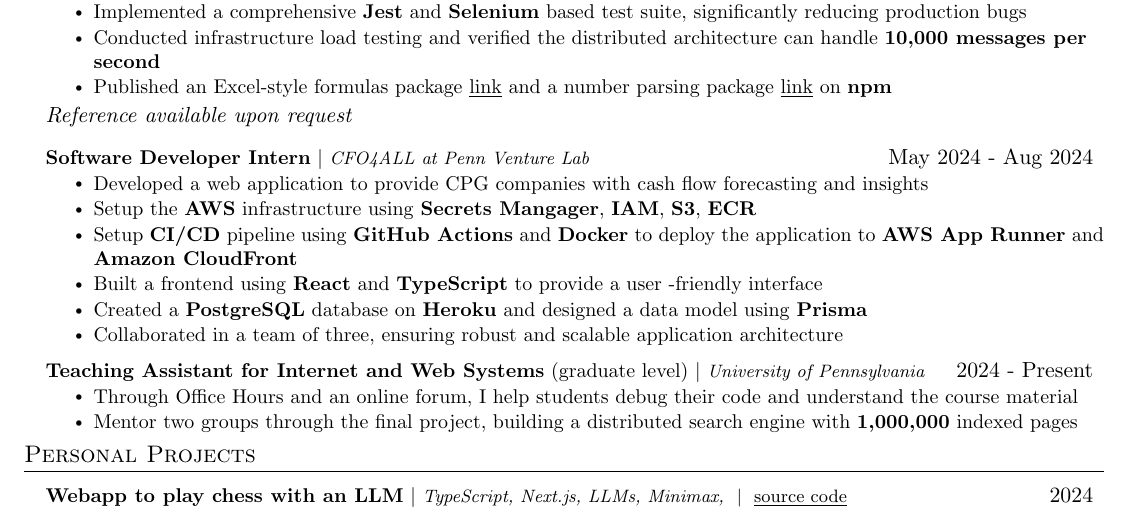
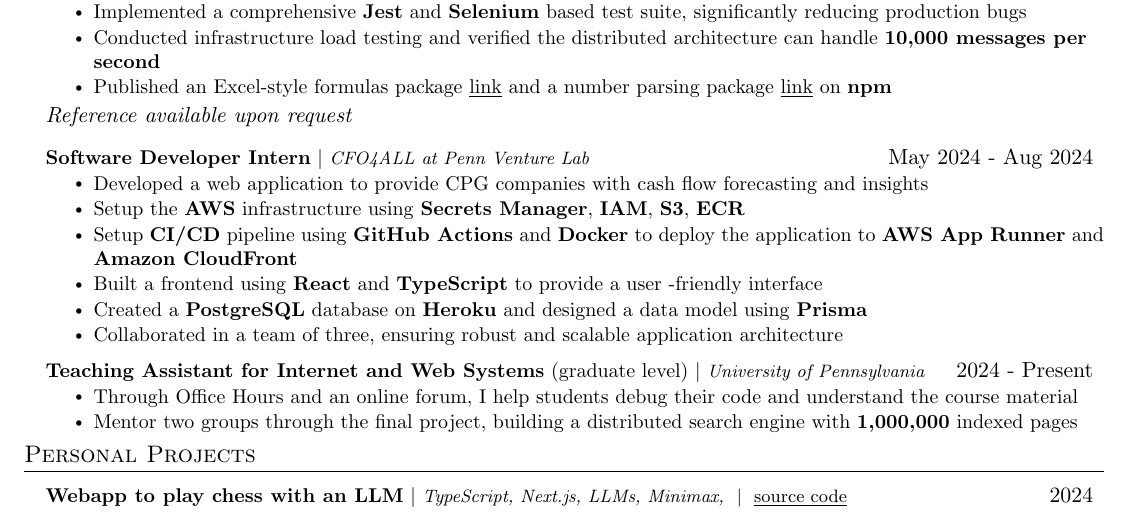
Before and after one commit to brianbob12/CV, a LaTeX CV (CV.tex): part of the page, cut so that both start at the same text. Compiled offline with pdfLaTeX.

Commit message:
spelling fix

```diff
--- a/CV.tex
+++ b/CV.tex
@@ -147,7 +147,7 @@
           {\textbf{Software Developer Intern} $|$ \footnotesize\emph{CFO4ALL at Penn Venture Lab}}{May 2024 - Aug 2024}
           \resumeItemListStart
             \resumeItem{Developed a web application to provide CPG companies with cash flow forecasting and insights}
-            \resumeItem{Setup the \textbf{AWS} infrastructure using \textbf{Secrets Mangager}, \textbf{IAM}, \textbf{S3}, \textbf{ECR}}
+            \resumeItem{Setup the \textbf{AWS} infrastructure using \textbf{Secrets Manager}, \textbf{IAM}, \textbf{S3}, \textbf{ECR}}
             \resumeItem{Setup \textbf{CI/CD} pipeline using \textbf{GitHub Actions} and \textbf{Docker} to deploy the application to \textbf{AWS App Runner} and \textbf{Amazon CloudFront}}
             \resumeItem{Built a frontend using \textbf{React} and \textbf{TypeScript} to provide a user -friendly interface}
             \resumeItem{Created a \textbf{PostgreSQL} database on \textbf{Heroku} and designed a data model using \textbf{Prisma}}
```
Also changed, not shown: CV.pdf, 3 other files.
